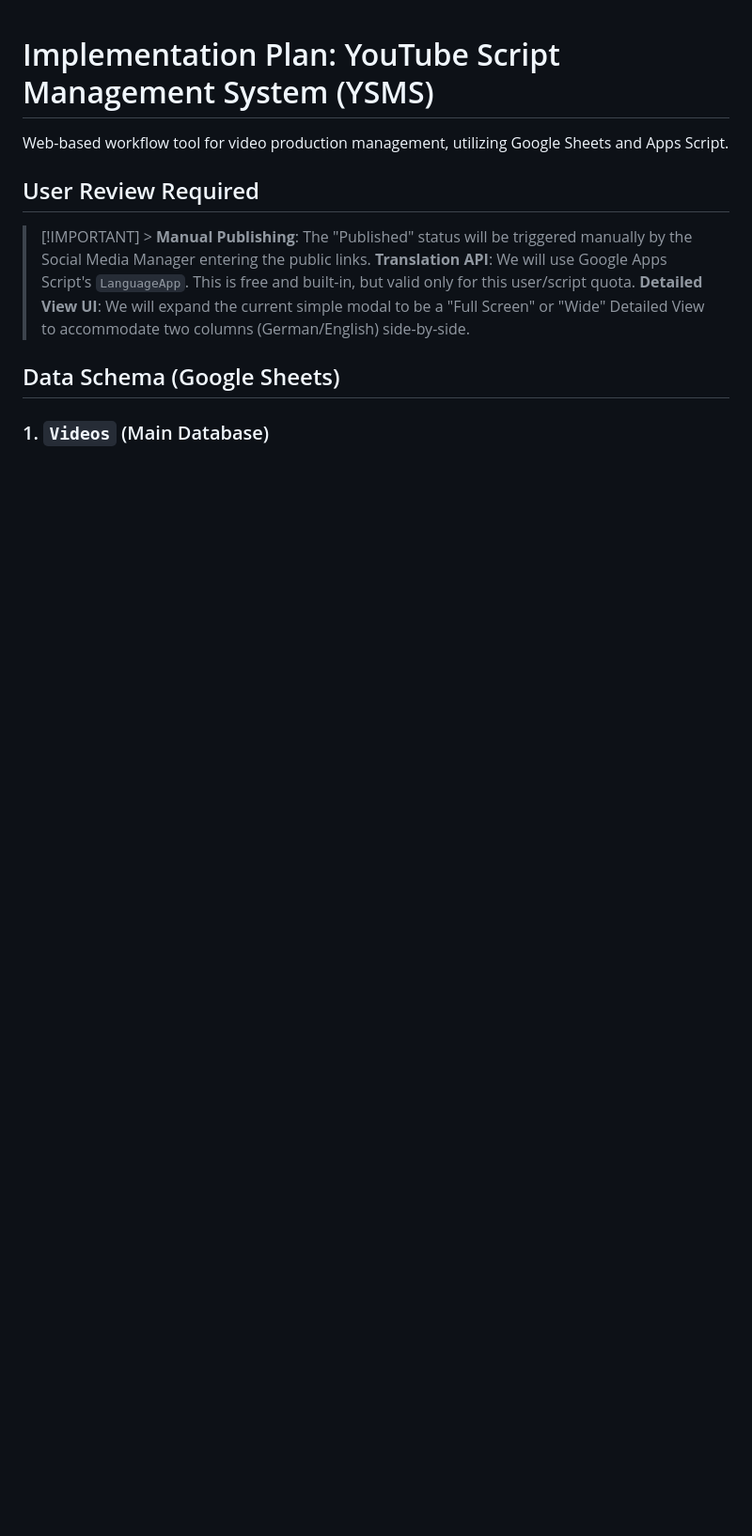
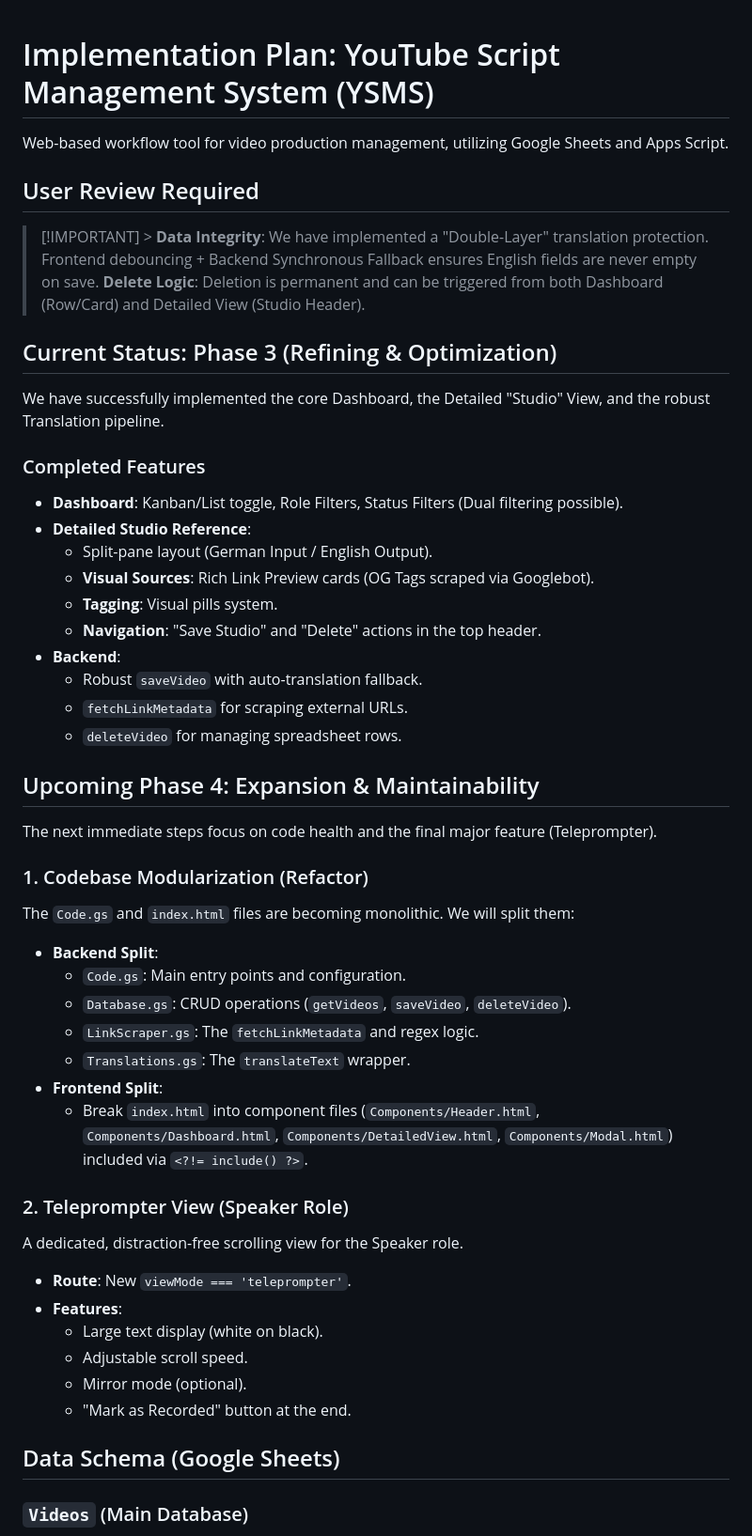
Before and after one commit to allanlundhansen/ChristophSpeaker, a Markdown page: implementation_plan.md, the part around the change printed below. Shown: that part at 94% size. Drawn GitHub-style; blank space fills up the shorter version.

```diff
--- a/implementation_plan.md
+++ b/implementation_plan.md
@@ -4,11 +4,54 @@ Web-based workflow tool for video production management, utilizing Google Sheets
 
 ## User Review Required
 
-> [!IMPORTANT] > **Manual Publishing**: The "Published" status will be triggered manually by the Social Media Manager entering the public links.
-> **Translation API**: We will use Google Apps Script's `LanguageApp`. This is free and built-in, but valid only for this user/script quota.
-> **Detailed View UI**: We will expand the current simple modal to be a "Full Screen" or "Wide" Detailed View to accommodate two columns (German/English) side-by-side.
+> [!IMPORTANT] > **Data Integrity**: We have implemented a "Double-Layer" translation protection. Frontend debouncing + Backend Synchronous Fallback ensures English fields are never empty on save.
+> **Delete Logic**: Deletion is permanent and can be triggered from both Dashboard (Row/Card) and Detailed View (Studio Header).
+
+## Current Status: Phase 3 (Refining & Optimization)
+
+We have successfully implemented the core Dashboard, the Detailed "Studio" View, and the robust Translation pipeline.
+
+### Completed Features
+
+- **Dashboard**: Kanban/List toggle, Role Filters, Status Filters (Dual filtering possible).
+- **Detailed Studio Reference**:
+  - Split-pane layout (German Input / English Output).
+  - **Visual Sources**: Rich Link Preview cards (OG Tags scraped via Googlebot).
+  - **Tagging**: Visual pills system.
+  - **Navigation**: "Save Studio" and "Delete" actions in the top header.
+- **Backend**:
+  - Robust `saveVideo` with auto-translation fallback.
+  - `fetchLinkMetadata` for scraping external URLs.
+  - `deleteVideo` for managing spreadsheet rows.
+
+## Upcoming Phase 4: Expansion & Maintainability
+
+The next immediate steps focus on code health and the final major feature (Teleprompter).
+
+### 1. Codebase Modularization (Refactor)
+
+The `Code.gs` and `index.html` files are becoming monolithic. We will split them:
+
+- **Backend Split**:
+  - `Code.gs`: Main entry points and configuration.
+  - `Database.gs`: CRUD operations (`getVideos`, `saveVideo`, `deleteVideo`).
+  - `LinkScraper.gs`: The `fetchLinkMetadata` and regex logic.
+  - `Translations.gs`: The `translateText` wrapper.
+- **Frontend Split**:
+  - Break `index.html` into component files (`Components/Header.html`, `Components/Dashboard.html`, `Components/DetailedView.html`, `Components/Modal.html`) included via `<?!= include() ?>`.
+
+### 2. Teleprompter View (Speaker Role)
+
+A dedicated, distraction-free scrolling view for the Speaker role.
+
+- **Route**: New `viewMode === 'teleprompter'`.
+- **Features**:
+  - Large text display (white on black).
+  - Adjustable scroll speed.
+  - Mirror mode (optional).
+  - "Mark as Recorded" button at the end.
 
 ## Data Schema (Google Sheets)
 
-### 1. `Videos` (Main Database)
+### `Videos` (Main Database)
 
```
Also changed, not shown: other parts of implementation_plan.md (+31 -104 lines).
